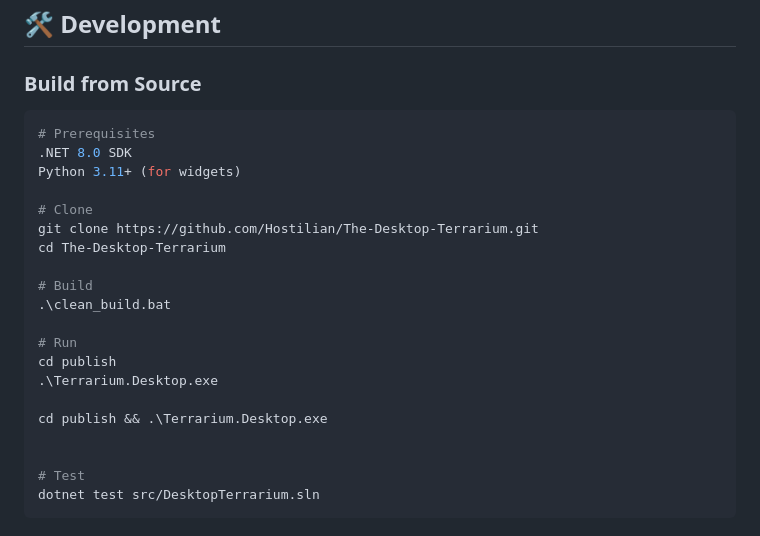
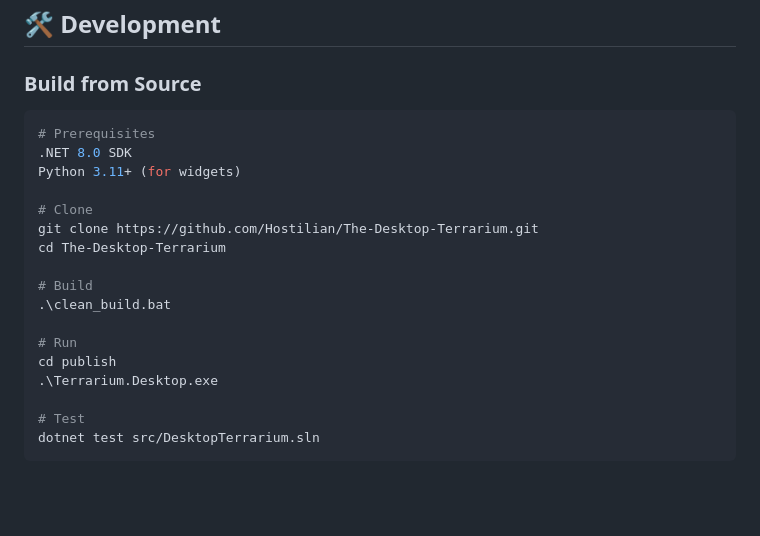
Before and after one commit to Hostilian/The-Desktop-Terrarium, a Markdown page: README.md, the part around the change. GitHub-like rendering; blank space fills up the shorter version.

````diff
--- a/README.md
+++ b/README.md
@@ -165,7 +165,7 @@ The-Desktop-Terrarium/
 ## 🛠️ Development
 
 ### Build from Source
-```bash
+```powershell
 # Prerequisites
 .NET 8.0 SDK
 Python 3.11+ (for widgets)
@@ -180,9 +180,6 @@ cd The-Desktop-Terrarium
 # Run
 cd publish
 .\Terrarium.Desktop.exe
-
-cd publish && .\Terrarium.Desktop.exe
-
 
 # Test
 dotnet test src/DesktopTerrarium.sln
````
